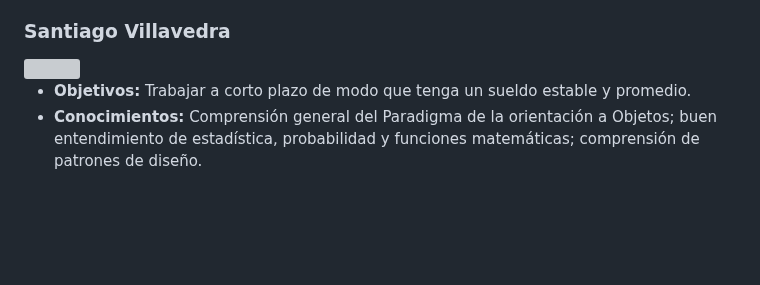
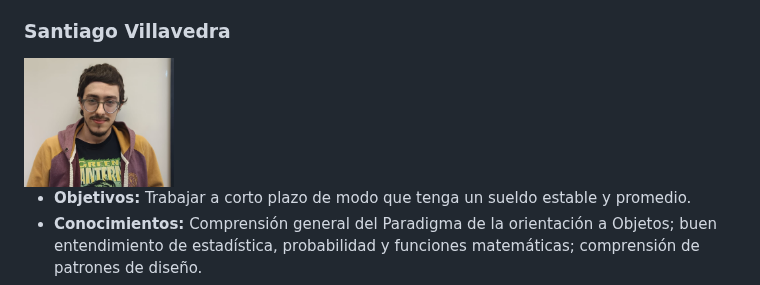
Before and after one commit to EspondaEmiliano/El-One-Piece-POO, a Markdown page: README.md, the part around the change. GitHub-like rendering; pictures changed too: assets/foto_santiago.jpeg (added); blank space fills up the shorter version; grey boxes are pictures that could not be loaded.

Commit message:
feat: agrego ultima foto de README.md

```diff
--- a/README.md
+++ b/README.md
@@ -20,7 +20,7 @@ Repositorio del equipo **"El One Piece"** correspondiente a las prácticas, ejer
 * **Logros:** Obtener el segundo lugar en la Copa de Algoritmia de la universidad, estar cursando el segundo año de Ingeniería en Informática, desarrollo de un bot de inversiones programado en Python
 
 ### Santiago Villavedra
-<img src="assets/"  width="150">
+<img src="assets/foto_santiago.jpeg"  width="150">
 
 * **Objetivos:** Trabajar a corto plazo de modo que tenga un sueldo estable y promedio.
 * **Conocimientos:** Comprensión general del Paradigma de la orientación a Objetos; buen entendimiento de estadística, probabilidad y funciones matemáticas; comprensión de patrones de diseño.
```
